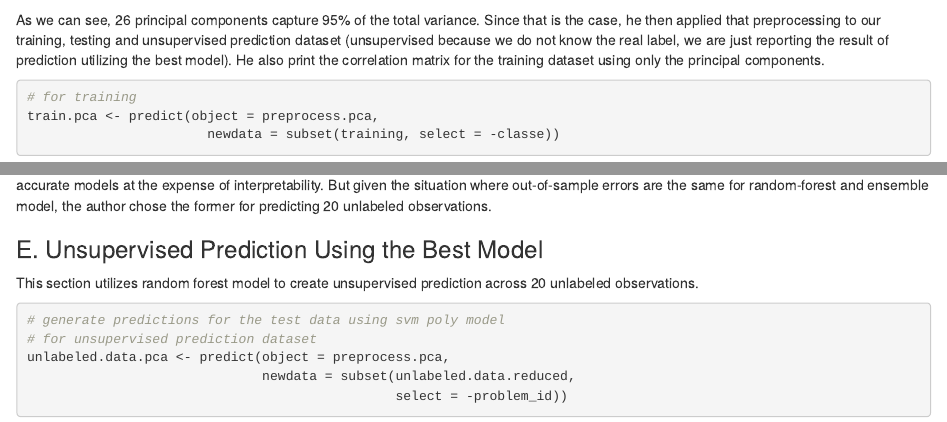
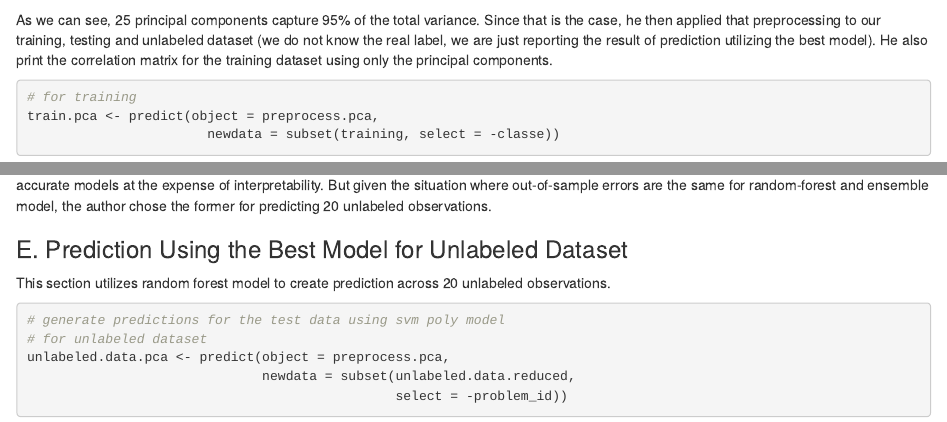
Before and after one commit to ArseniusNott/Human-Activity-Recognition, an R Markdown document (docs/HumanActivityRecognition.Rmd): the page in a window 1100 px wide, from 4040 px down, and a second part further down, joined at a grey line. Rendered offline with R 4.5, knitr and Pandoc, with nearby package versions; some code elsewhere in the file could not run offline.

Commit message:
Modify statement regarding unsupervised prediction to unlabeled prediction because that is more appropriate

````diff
--- a/docs/HumanActivityRecognition.Rmd
+++ b/docs/HumanActivityRecognition.Rmd
@@ -164,7 +164,7 @@ preprocess.pca <- preProcess(x = subset(training, select = -classe),
 preprocess.pca
 ```
 
-As we can see, 26 principal components capture 95% of the total variance. Since that is the case, he then applied that preprocessing to our training, testing and unsupervised prediction dataset (unsupervised because we do not know the real label, we are just reporting the result of prediction utilizing the best model). He also print the correlation matrix for the training dataset using only the principal components.
+As we can see, 25 principal components capture 95% of the total variance. Since that is the case, he then applied that preprocessing to our training, testing and unlabeled dataset (we do not know the real label, we are just reporting the result of prediction utilizing the best model). He also print the correlation matrix for the training dataset using only the principal components.
 
 ```{r 01_07_pca_with_correlation_matrix, fig.width = 7, fig.height = 7}
 # for training
@@ -419,13 +419,13 @@ grid.arrange(plot.roc.curve("Ensemble Model Using Random Forest as Aggregator Me
 
 Ensemble models utilizing the results of models with low out-of-sample errors using esoteric modeling methods as aggregator will give us highly accurate models at the expense of interpretability. But given the situation where out-of-sample errors are the same for random-forest and ensemble model, the author chose the former for predicting 20 unlabeled observations.
 
-### E. Unsupervised Prediction Using the Best Model
+### E. Prediction Using the Best Model for Unlabeled Dataset
 
-This section utilizes random forest model to create unsupervised prediction across 20 unlabeled observations.
+This section utilizes random forest model to create prediction across 20 unlabeled observations.
 
 ```{r 03_04_unsupervised_prediction_using_prediction_model}
 # generate predictions for the test data using svm poly model
-# for unsupervised prediction dataset
+# for unlabeled dataset
 unlabeled.data.pca <- predict(object = preprocess.pca,
                               newdata = subset(unlabeled.data.reduced,
                                                select = -problem_id))
````
Also changed, not shown: raw_code_v2.R (+5 -1 lines), docs/HumanActivityRecognition.Rmd (4 more changed lines), 3 other files.
